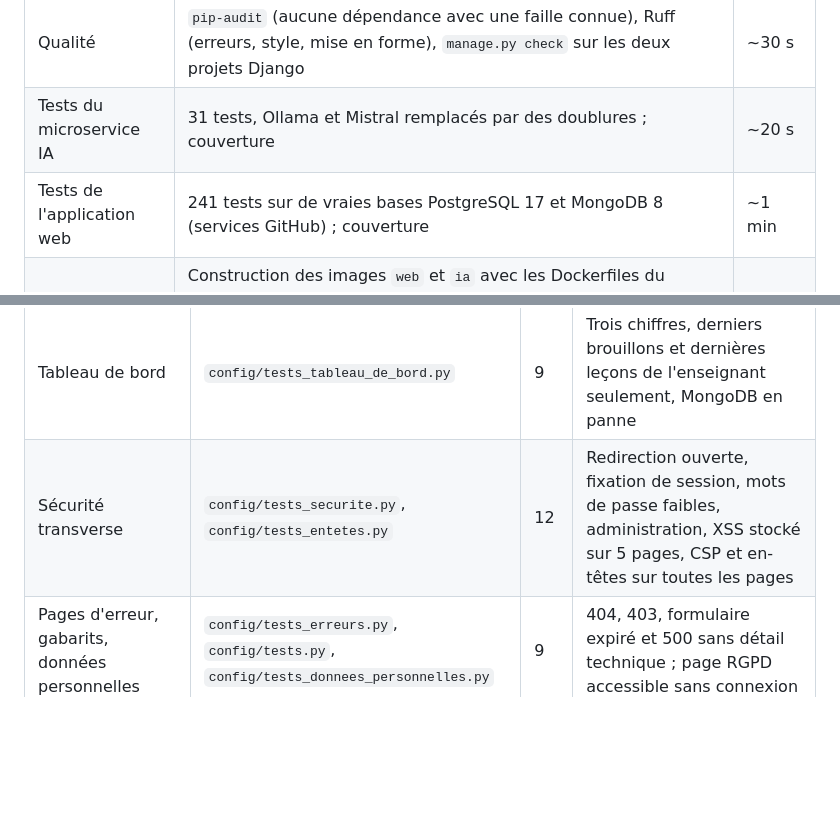
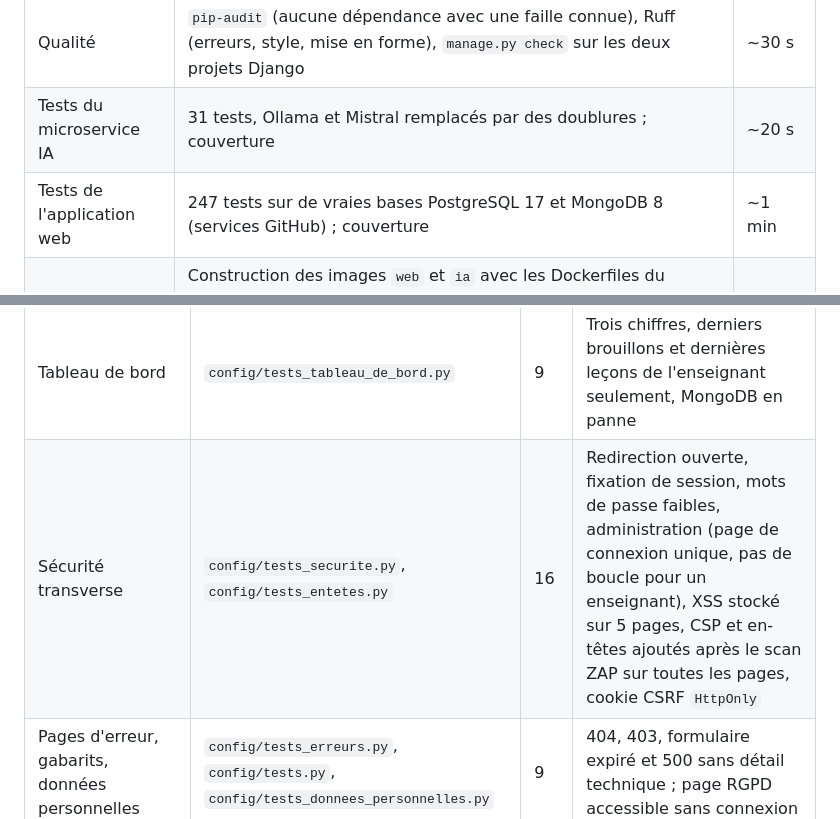
Before and after one commit to FantoniStephane/eduquizai, a Markdown page: docs/PLAN_DE_TESTS.md, 2 parts joined by grey strips. Rendered like a GitHub page; blank space fills up the shorter version.

```diff
--- a/docs/PLAN_DE_TESTS.md
+++ b/docs/PLAN_DE_TESTS.md
@@ -55,7 +55,7 @@ La commande `python manage.py donnees_demo` charge un jeu de données cohérent
 |---|---|---|
 | Qualité | `pip-audit` (aucune dépendance avec une faille connue), Ruff (erreurs, style, mise en forme), `manage.py check` sur les deux projets Django | ~30 s |
 | Tests du microservice IA | 31 tests, Ollama et Mistral remplacés par des doublures ; couverture | ~20 s |
-| Tests de l'application web | 241 tests sur de vraies bases PostgreSQL 17 et MongoDB 8 (services GitHub) ; couverture | ~1 min |
+| Tests de l'application web | 247 tests sur de vraies bases PostgreSQL 17 et MongoDB 8 (services GitHub) ; couverture | ~1 min |
 | Images Docker | Construction des images `web` et `ia` avec les Dockerfiles du projet, puis démarrage de l'application dans chaque image (`manage.py check`) ; taille des images dans le résumé du run (web : 220 Mo, ia : 157 Mo, sur une base `python:3.12-slim`). Lancé seulement si tous les tests passent | ~1 min |
 
 - **Mêmes bases qu'en développement** : le compte MongoDB applicatif est créé par le script utilisé en local (`docker/mongo/initdb/01_utilisateur_app.js`), qui est ainsi vérifié lui aussi.
@@ -82,7 +82,7 @@ Au total, **272 tests automatiques** : 241 pour l'application web, 31 pour le mi
 | Liste des quiz | `quiz/tests_vues.py` | 13 | Liste limitée à mes quiz, filtre par leçon limité à mes leçons, colonnes lues dans MongoDB |
 | Export PDF élève | `quiz/tests_export.py` | 20 | Aucune réponse ni explication dans la version élève, quiz brouillon refusé, quiz d'autrui introuvable, en-têtes de téléchargement, nom du fichier, textes échappés |
 | Tableau de bord | `config/tests_tableau_de_bord.py` | 9 | Trois chiffres, derniers brouillons et dernières leçons de l'enseignant seulement, MongoDB en panne |
-| Sécurité transverse | `config/tests_securite.py`, `config/tests_entetes.py` | 12 | Redirection ouverte, fixation de session, mots de passe faibles, administration, XSS stocké sur 5 pages, CSP et en-têtes sur toutes les pages |
+| Sécurité transverse | `config/tests_securite.py`, `config/tests_entetes.py` | 16 | Redirection ouverte, fixation de session, mots de passe faibles, administration (page de connexion unique, pas de boucle pour un enseignant), XSS stocké sur 5 pages, CSP et en-têtes ajoutés après le scan ZAP sur toutes les pages, cookie CSRF `HttpOnly` |
 | Pages d'erreur, gabarits, données personnelles | `config/tests_erreurs.py`, `config/tests.py`, `config/tests_donnees_personnelles.py` | 9 | 404, 403, formulaire expiré et 500 sans détail technique ; page RGPD accessible sans connexion |
 | Données de démonstration | `quiz/tests_donnees_demo.py` | 5 | Refus d'écraser des données, réinitialisation limitée à l'enseignante de démonstration |
 | Microservice IA : génération | `ia/generation/tests.py` | 25 | Leçon encadrée dans le prompt, fausse balise neutralisée, schéma JSON par type, nouvelle tentative indiquant au modèle la règle non respectée puis abandon, refus journalisé sans le texte de la leçon, Ollama arrêté, délai dépassé, Mistral choisi par réglage, aucun appel sans clé |
```
Also changed, not shown: other parts of docs/PLAN_DE_TESTS.md (+5 -5 lines).
